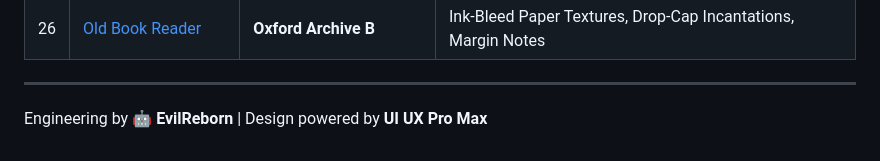
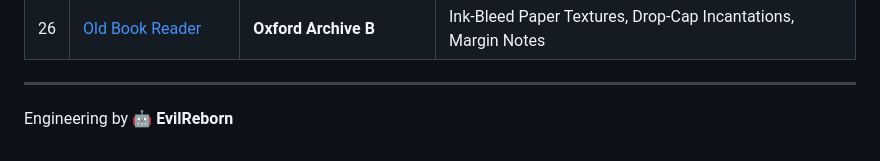
Before and after one commit to zpratikpathak/Awesome-25-Frontend-Projects, a Markdown page: README.md, the part around the change. Rendered like a GitHub page.

Commit message:
Update root README to remove UI UX Pro Max reference

```diff
--- a/README.md
+++ b/README.md
@@ -34,4 +34,4 @@ Welcome to the ultimate **Enterprise-Grade** collection of frontend projects. Th
 | 26 | [Old Book Reader](./26-Old-Book-Reader) | **Oxford Archive B** | Ink-Bleed Paper Textures, Drop-Cap Incantations, Margin Notes |
 
 ---
-Engineering by 🤖 **EvilReborn** | Design powered by **UI UX Pro Max**
+Engineering by 🤖 **EvilReborn**
```
